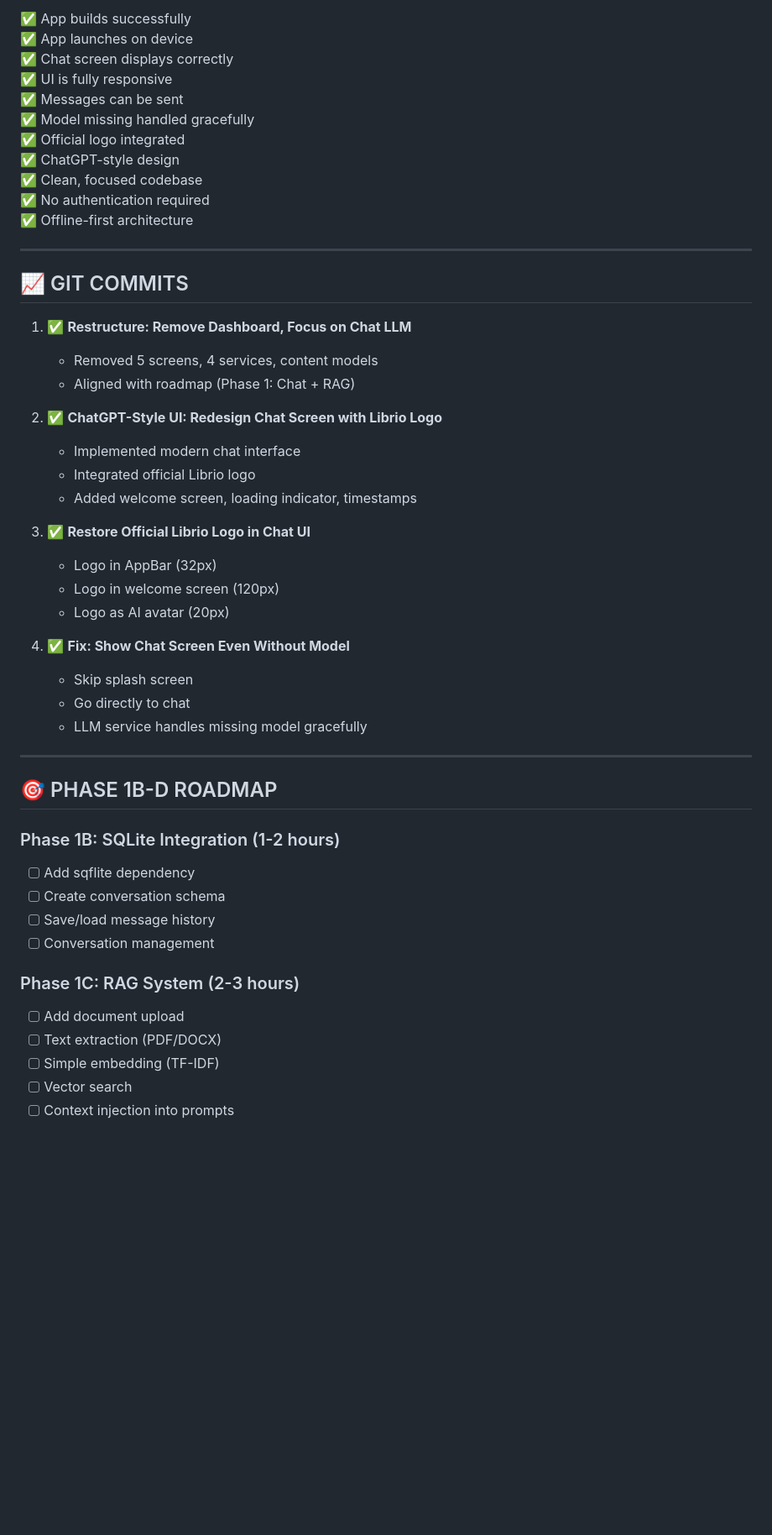
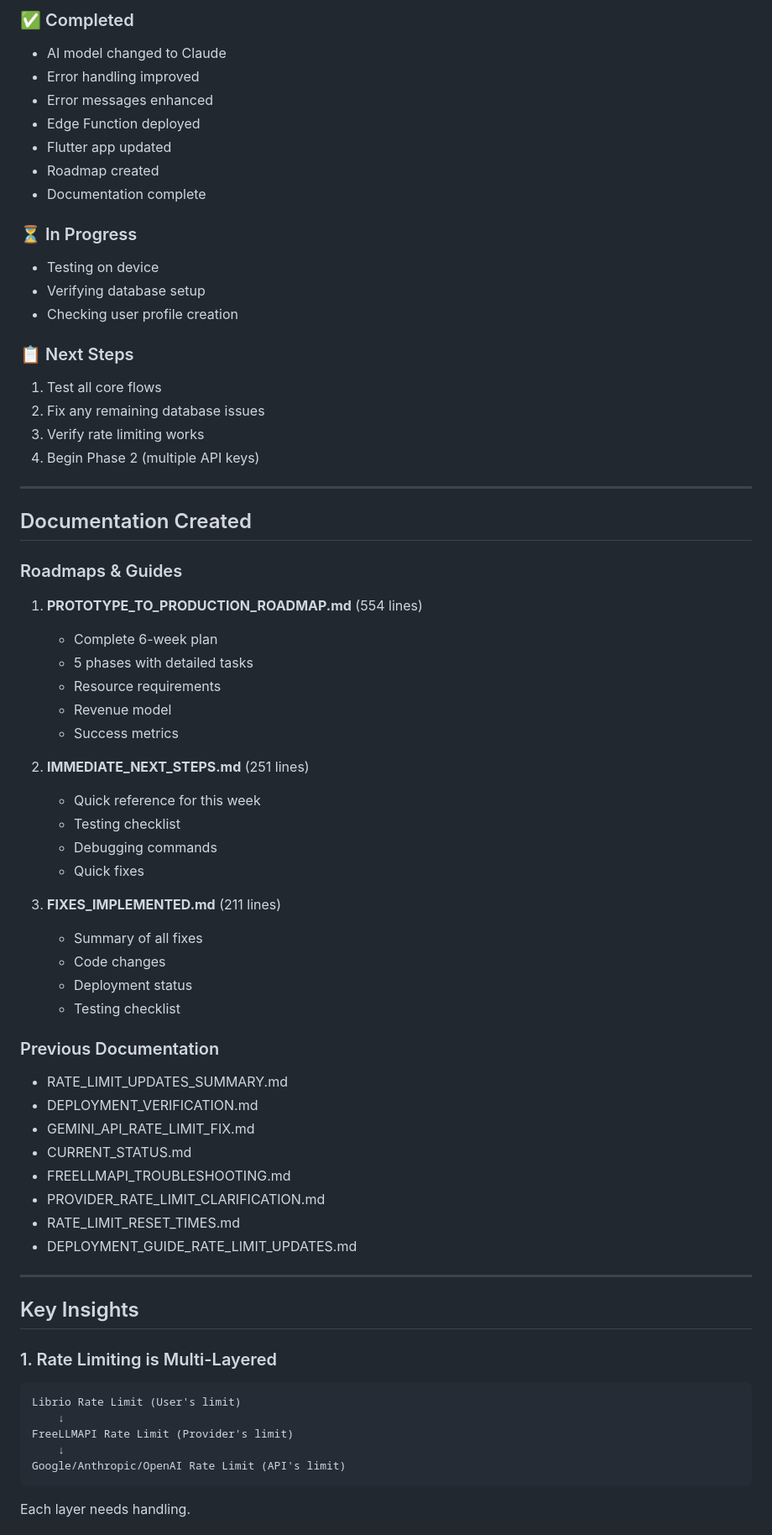
Before and after one commit to rence141/Librio, a Markdown page: SESSION_SUMMARY.md, the part around one of its changes. Shown at 84% size. Drawn GitHub-style; blank space fills up the shorter version.

````diff
--- a/SESSION_SUMMARY.md
+++ b/SESSION_SUMMARY.md
@@ -68,53 +74,70 @@
 
-✅ App builds successfully
-✅ App launches on device
-✅ Chat screen displays correctly
-✅ UI is fully responsive
-✅ Messages can be sent
-✅ Model missing handled gracefully
-✅ Official logo integrated
-✅ ChatGPT-style design
-✅ Clean, focused codebase
-✅ No authentication required
-✅ Offline-first architecture
+### ✅ Completed
+- AI model changed to Claude
+- Error handling improved
+- Error messages enhanced
+- Edge Function deployed
+- Flutter app updated
+- Roadmap created
+- Documentation complete
+
+### ⏳ In Progress
+- Testing on device
+- Verifying database setup
+- Checking user profile creation
+
+### 📋 Next Steps
+1. Test all core flows
+2. Fix any remaining database issues
+3. Verify rate limiting works
+4. Begin Phase 2 (multiple API keys)
 
 ---
 
-## 📈 GIT COMMITS
+## Documentation Created
 
-1. ✅ **Restructure: Remove Dashboard, Focus on Chat LLM**
-   - Removed 5 screens, 4 services, content models
-   - Aligned with roadmap (Phase 1: Chat + RAG)
+### Roadmaps & Guides
+1. **PROTOTYPE_TO_PRODUCTION_ROADMAP.md** (554 lines)
+   - Complete 6-week plan
+   - 5 phases with detailed tasks
+   - Resource requirements
+   - Revenue model
+   - Success metrics
 
-2. ✅ **ChatGPT-Style UI: Redesign Chat Screen with Librio Logo**
-   - Implemented modern chat interface
-   - Integrated official Librio logo
-   - Added welcome screen, loading indicator, timestamps
+2. **IMMEDIATE_NEXT_STEPS.md** (251 lines)
+   - Quick reference for this week
+   - Testing checklist
+   - Debugging commands
+   - Quick fixes
 
-3. ✅ **Restore Official Librio Logo in Chat UI**
-   - Logo in AppBar (32px)
-   - Logo in welcome screen (120px)
-   - Logo as AI avatar (20px)
+3. **FIXES_IMPLEMENTED.md** (211 lines)
+   - Summary of all fixes
+   - Code changes
+   - Deployment status
+   - Testing checklist
 
-4. ✅ **Fix: Show Chat Screen Even Without Model**
-   - Skip splash screen
-   - Go directly to chat
-   - LLM service handles missing model gracefully
+### Previous Documentation
+- RATE_LIMIT_UPDATES_SUMMARY.md
+- DEPLOYMENT_VERIFICATION.md
+- GEMINI_API_RATE_LIMIT_FIX.md
+- CURRENT_STATUS.md
+- FREELLMAPI_TROUBLESHOOTING.md
+- PROVIDER_RATE_LIMIT_CLARIFICATION.md
+- RATE_LIMIT_RESET_TIMES.md
+- DEPLOYMENT_GUIDE_RATE_LIMIT_UPDATES.md
 
 ---
 
-## 🎯 PHASE 1B-D ROADMAP
+## Key Insights
 
-### Phase 1B: SQLite Integration (1-2 hours)
-- [ ] Add sqflite dependency
-- [ ] Create conversation schema
-- [ ] Save/load message history
-- [ ] Conversation management
+### 1. Rate Limiting is Multi-Layered
+```
+Librio Rate Limit (User's limit)
+    ↓
+FreeLLMAPI Rate Limit (Provider's limit)
+    ↓
+Google/Anthropic/OpenAI Rate Limit (API's limit)
+```
 
-### Phase 1C: RAG System (2-3 hours)
-- [ ] Add document upload
-- [ ] Text extraction (PDF/DOCX)
-- [ ] Simple embedding (TF-IDF)
-- [ ] Vector search
-- [ ] Context injection into prompts
+Each layer needs handling.
 
````
Also changed, not shown: other parts of SESSION_SUMMARY.md (+299 -139 lines).
